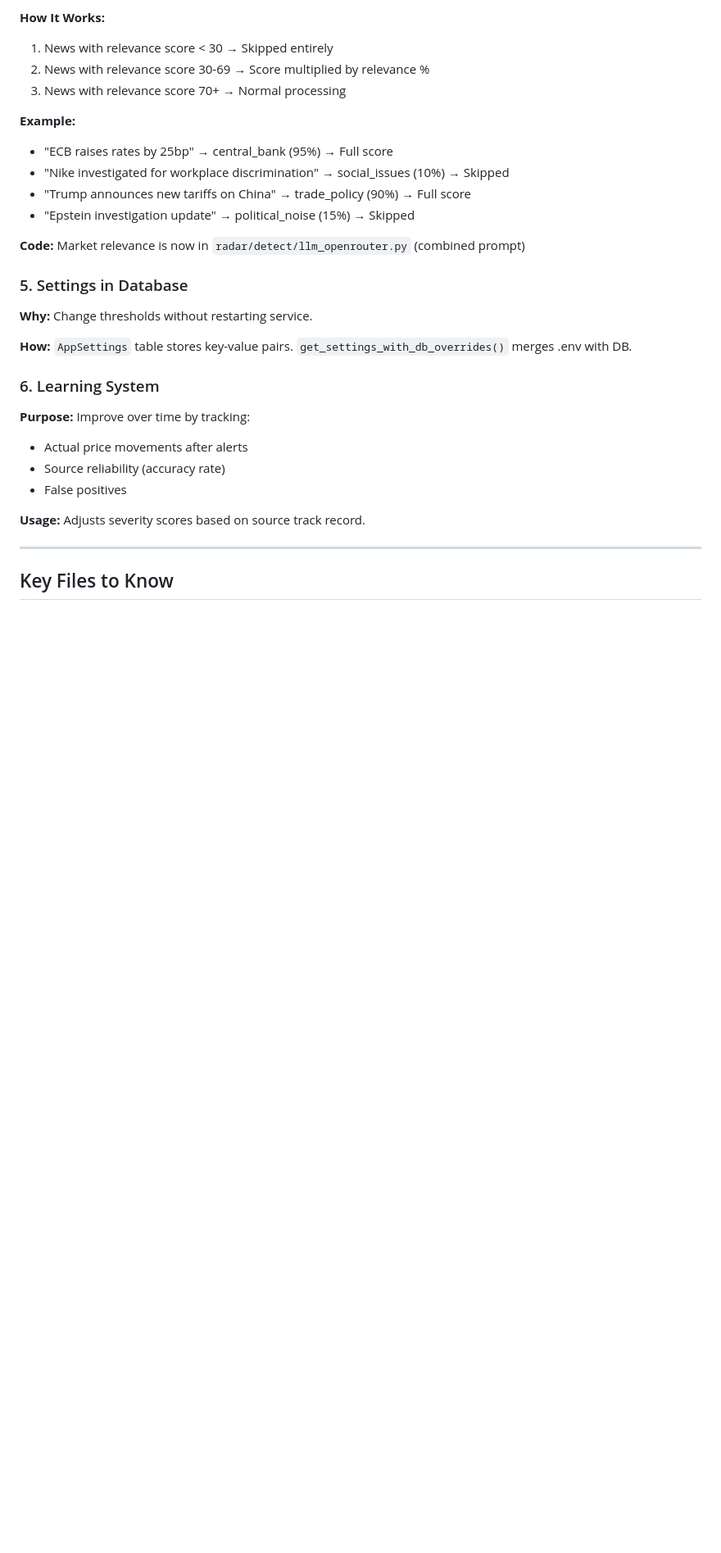
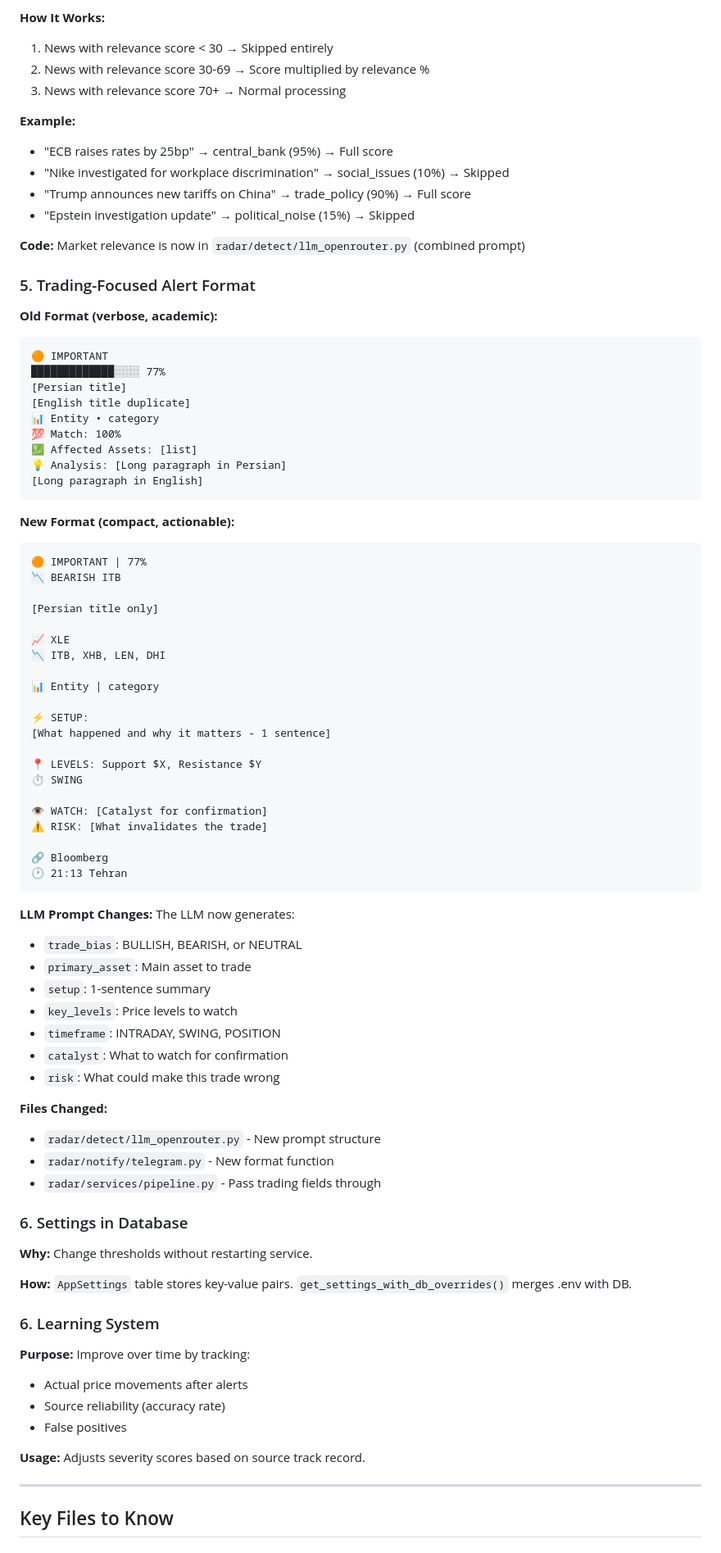
Before and after one commit to solitraderbusiness/high-impact-news, a Markdown page: market-radar-bot/CLAUDE.md, the part around one of its changes. Shown at 82% size. GitHub-like rendering; blank space fills up the shorter version.

Commit message:
docs: Update CLAUDE.md with trading-focused alert format
- Document new compact alert format vs old verbose format
- Add trading fields to architecture section
- Update key files descriptions

https://claude.ai/code/session_0146MJVDSHkswa8mfqyu56Ur

````diff
--- a/market-radar-bot/CLAUDE.md
+++ b/market-radar-bot/CLAUDE.md
@@ -432,7 +432,61 @@ pytest tests/test_scoring.py -v
 
 **Code:** Market relevance is now in `radar/detect/llm_openrouter.py` (combined prompt)
 
-### 5. Settings in Database
+### 5. Trading-Focused Alert Format
+
+**Old Format (verbose, academic):**
+```
+🟠 IMPORTANT
+█████████████░░░░ 77%
+[Persian title]
+[English title duplicate]
+📊 Entity • category
+💯 Match: 100%
+💹 Affected Assets: [list]
+💡 Analysis: [Long paragraph in Persian]
+[Long paragraph in English]
+```
+
+**New Format (compact, actionable):**
+```
+🟠 IMPORTANT | 77%
+📉 BEARISH ITB
+
+[Persian title only]
+
+📈 XLE
+📉 ITB, XHB, LEN, DHI
+
+📊 Entity | category
+
+⚡ SETUP:
+[What happened and why it matters - 1 sentence]
+
+📍 LEVELS: Support $X, Resistance $Y
+⏱ SWING
+
+👁 WATCH: [Catalyst for confirmation]
+⚠️ RISK: [What invalidates the trade]
+
+🔗 Bloomberg
+🕐 21:13 Tehran
+```
+
+**LLM Prompt Changes:** The LLM now generates:
+- `trade_bias`: BULLISH, BEARISH, or NEUTRAL
+- `primary_asset`: Main asset to trade
+- `setup`: 1-sentence summary
+- `key_levels`: Price levels to watch
+- `timeframe`: INTRADAY, SWING, POSITION
+- `catalyst`: What to watch for confirmation
+- `risk`: What could make this trade wrong
+
+**Files Changed:**
+- `radar/detect/llm_openrouter.py` - New prompt structure
+- `radar/notify/telegram.py` - New format function
+- `radar/services/pipeline.py` - Pass trading fields through
+
+### 6. Settings in Database
 
 **Why:** Change thresholds without restarting service.
 
````
Also changed, not shown: other parts of market-radar-bot/CLAUDE.md (+10 -2 lines).
